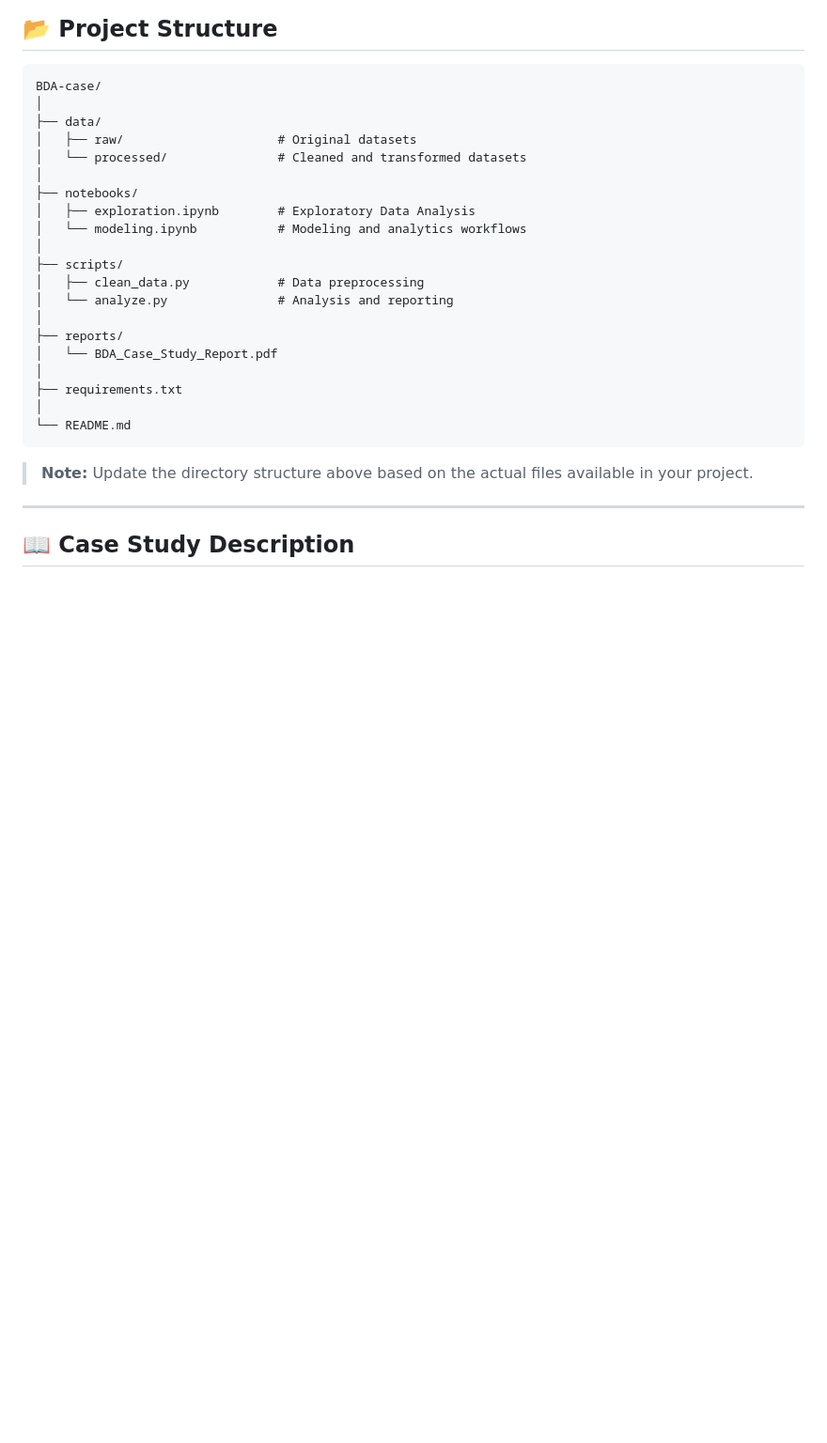
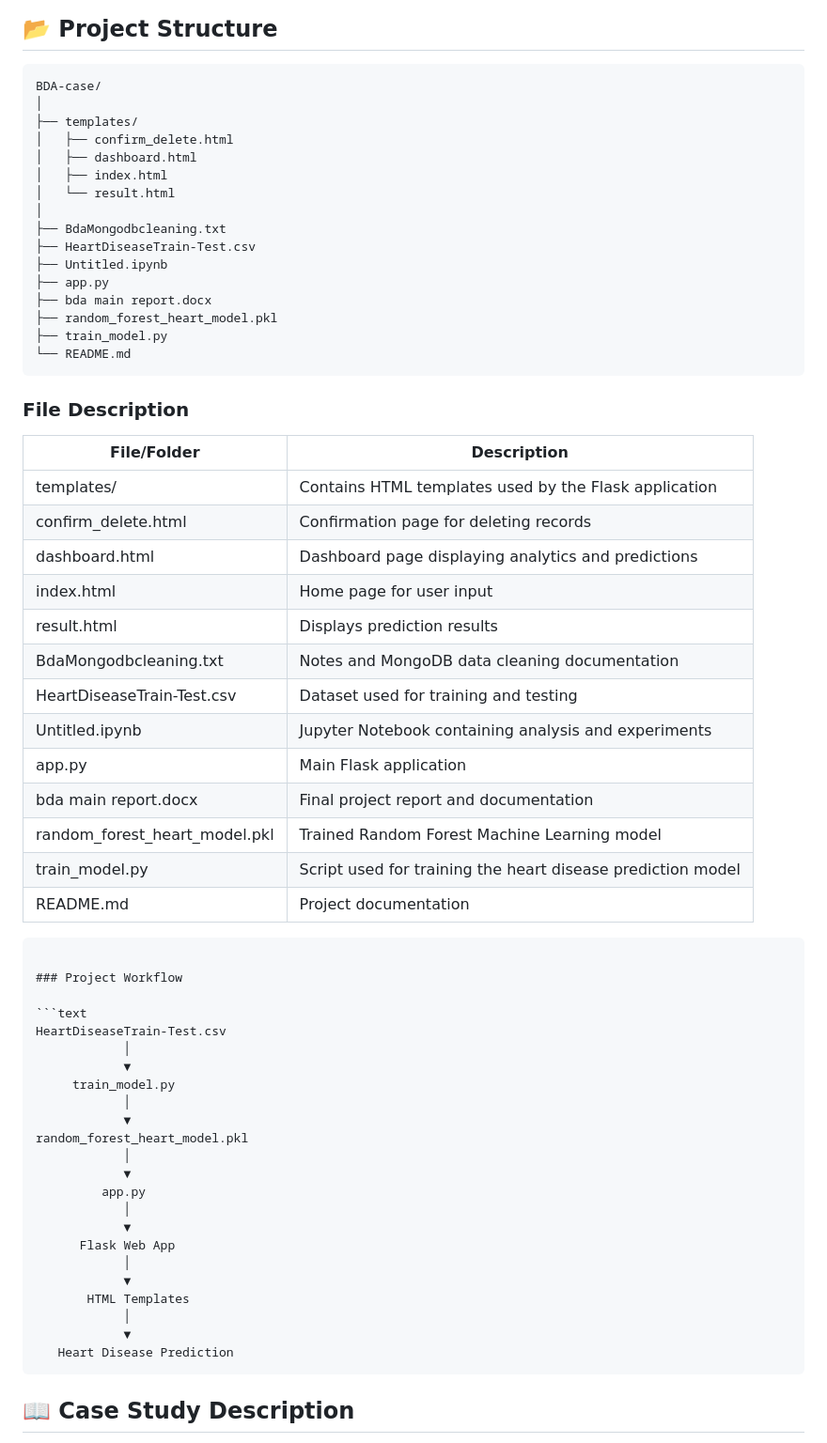
Before and after one commit to ShashiMadari/BDA-CASE-Study, a Markdown page: README.md, the part around the change. Shown at 94% size. GitHub-like rendering; blank space fills up the shorter version.

Commit message:
Revise README with updated project structure and details
Updated README.md to reflect new directory structure and file descriptions.

````diff
--- a/README.md
+++ b/README.md
@@ -39,29 +39,64 @@ The primary goals of this case study are:
 ```text
 BDA-case/
 │
-├── data/
-│   ├── raw/                     # Original datasets
-│   └── processed/               # Cleaned and transformed datasets
+├── templates/
+│   ├── confirm_delete.html
+│   ├── dashboard.html
+│   ├── index.html
+│   └── result.html
 │
-├── notebooks/
-│   ├── exploration.ipynb        # Exploratory Data Analysis
-│   └── modeling.ipynb           # Modeling and analytics workflows
-│
-├── scripts/
-│   ├── clean_data.py            # Data preprocessing
-│   └── analyze.py               # Analysis and reporting
-│
-├── reports/
-│   └── BDA_Case_Study_Report.pdf
-│
-├── requirements.txt
-│
+├── BdaMongodbcleaning.txt
+├── HeartDiseaseTrain-Test.csv
+├── Untitled.ipynb
+├── app.py
+├── bda main report.docx
+├── random_forest_heart_model.pkl
+├── train_model.py
 └── README.md
 ```
 
-> **Note:** Update the directory structure above based on the actual files available in your project.
+### File Description
 
----
+| File/Folder | Description |
+|------------|-------------|
+| templates/ | Contains HTML templates used by the Flask application |
+| confirm_delete.html | Confirmation page for deleting records |
+| dashboard.html | Dashboard page displaying analytics and predictions |
+| index.html | Home page for user input |
+| result.html | Displays prediction results |
+| BdaMongodbcleaning.txt | Notes and MongoDB data cleaning documentation |
+| HeartDiseaseTrain-Test.csv | Dataset used for training and testing |
+| Untitled.ipynb | Jupyter Notebook containing analysis and experiments |
+| app.py | Main Flask application |
+| bda main report.docx | Final project report and documentation |
+| random_forest_heart_model.pkl | Trained Random Forest Machine Learning model |
+| train_model.py | Script used for training the heart disease prediction model |
+| README.md | Project documentation |
+```
+
+### Project Workflow
+
+```text
+HeartDiseaseTrain-Test.csv
+            │
+            ▼
+     train_model.py
+            │
+            ▼
+random_forest_heart_model.pkl
+            │
+            ▼
+         app.py
+            │
+            ▼
+      Flask Web App
+            │
+            ▼
+       HTML Templates
+            │
+            ▼
+   Heart Disease Prediction
+```
 
 ## 📖 Case Study Description
 
````
